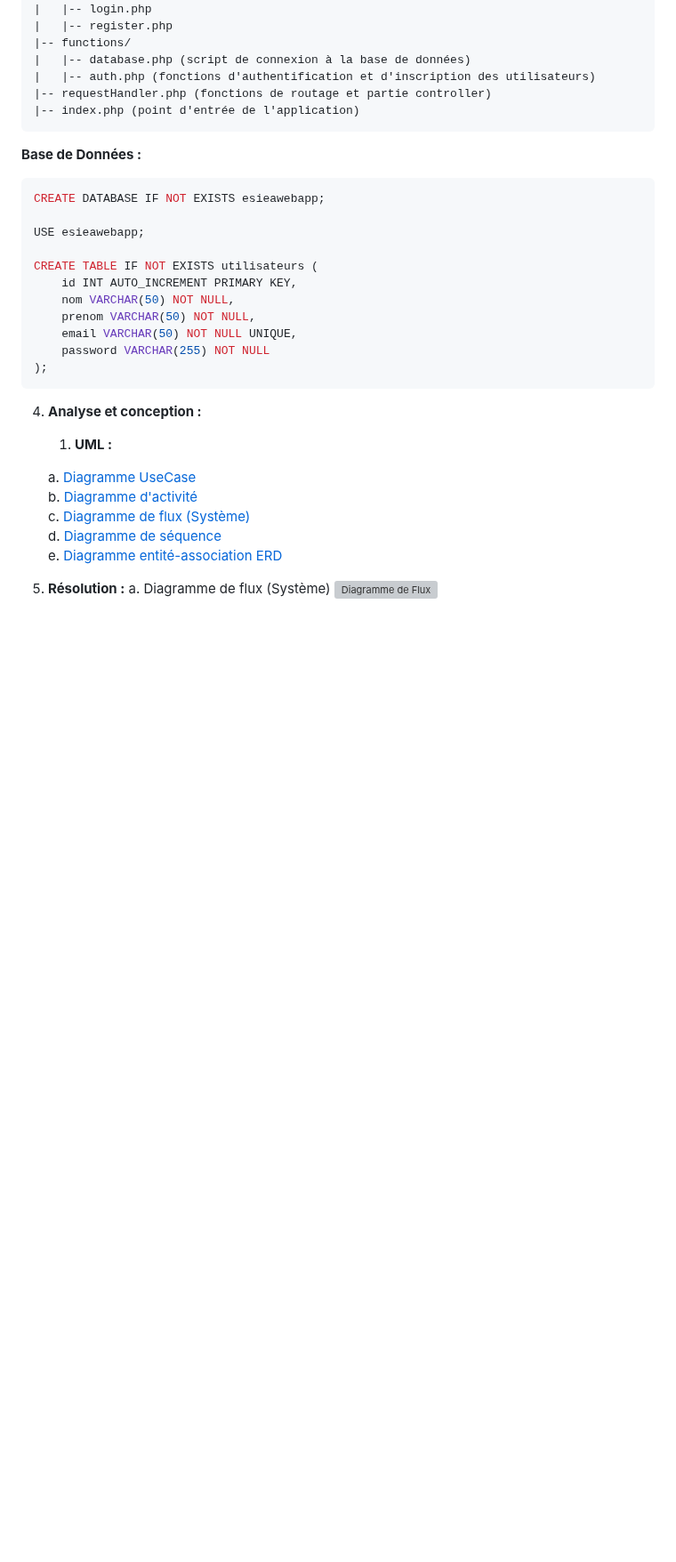
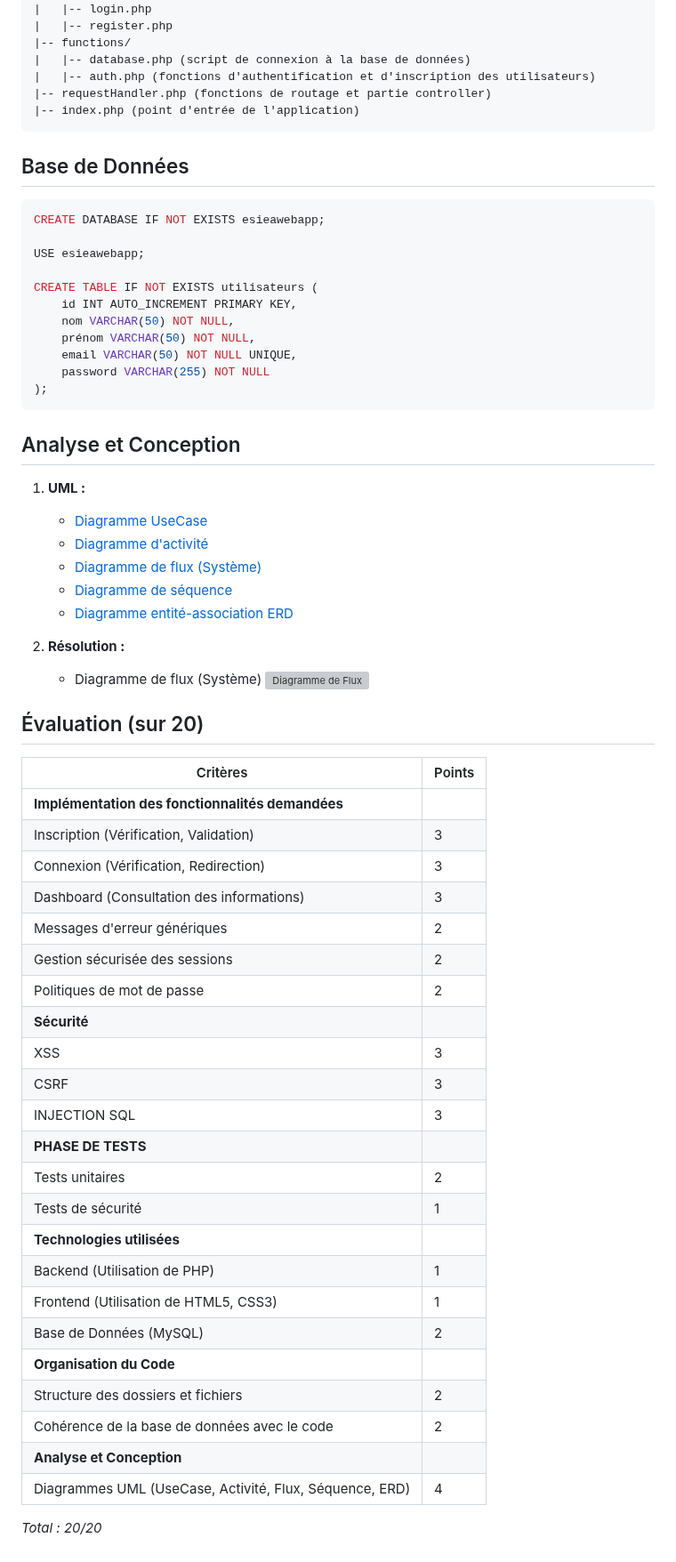
Before and after one commit to yugmerabtene/ESIEA-FISE-WEB-2024, a Markdown page: webApp-FUNC-TP-02.md, the part around one of its changes. Shown at 89% size. GitHub-like rendering; blank space fills up the shorter version; grey boxes are pictures that could not be loaded.

````diff
--- a/webApp-FUNC-TP-02.md
+++ b/webApp-FUNC-TP-02.md
@@ -48,7 +64,7 @@ Le projet consiste à développer une application en PHP, selon le paradigme de
 |-- index.php (point d'entrée de l'application)
 ```
 
-**Base de Données :**
+## Base de Données
 
 ```sql
 CREATE DATABASE IF NOT EXISTS esieawebapp;
@@ -58,19 +74,51 @@ USE esieawebapp;
 CREATE TABLE IF NOT EXISTS utilisateurs (
     id INT AUTO_INCREMENT PRIMARY KEY,
     nom VARCHAR(50) NOT NULL,
-    prenom VARCHAR(50) NOT NULL,
+    prénom VARCHAR(50) NOT NULL,
     email VARCHAR(50) NOT NULL UNIQUE,
     password VARCHAR(255) NOT NULL
 );
 ```
-4. **Analyse et conception :**
-   1. **UML :**
 
-   a. [Diagramme UseCase](https://www.lucidchart.com/pages/uml-use-case-diagram)<br>
-   b. [Diagramme d'activité](https://www.lucidchart.com/pages/fr/diagramme-dactivite-uml)<br>
-   c. [Diagramme de flux (Système)](https://www.lucidchart.com/pages/fr/diagramme-de-flux-de-donnees)<br>
-   d. [Diagramme de séquence](https://www.lucidchart.com/pages/fr/diagramme-de-sequence-uml)<br>
-   e. [Diagramme entité-association ERD](https://www.edrawsoft.com/fr/what-is-entity-relationship-diagram-erd.html)<br>
-5. **Résolution :**
-   a. Diagramme de flux (Système)
-      ![Diagramme de Flux](https://github.com/yugmerabtene/ESIEA-WEB/assets/3670077/bf58869e-8552-4b39-9e37-2fc086f64d5f)
+## Analyse et Conception
+
+1. **UML :**
+   - [Diagramme UseCase](https://www.lucidchart.com/pages/uml-use-case-diagram)
+   - [Diagramme d'activité](https://www.lucidchart.com/pages/fr/diagramme-dactivite-uml)
+   - [Diagramme de flux (Système)](https://www.lucidchart.com/pages/fr/diagramme-de-flux-de-donnees)
+   - [Diagramme de séquence](https://www.lucidchart.com/pages/fr/diagramme-de-sequence-uml)
+   - [Diagramme entité-association ERD](https://www.edrawsoft.com/fr/what-is-entity-relationship-diagram-erd.html)
+
+2. **Résolution :**
+   - Diagramme de flux (Système)
+     ![Diagramme de Flux](https://github.com/yugmerabtene/ESIEA-WEB/assets/3670077/bf58869e-8552-4b39-9e37-2fc086f64d5f)
+
+## Évaluation (sur 20)
+
+| Critères                                        | Points |
+|--------------------------------------------------|--------|
+| **Implémentation des fonctionnalités demandées**  |        |
+| Inscription (Vérification, Validation)           |   3    |
+| Connexion (Vérification, Redirection)             |   3    |
+| Dashboard (Consultation des informations)        |   3    |
+| Messages d'erreur génériques                     |   2    |
+| Gestion sécurisée des sessions                  |   2    |
+| Politiques de mot de passe                      |   2    |
+| **Sécurité**                                    |      |
+| XSS                                             |   3    |
+| CSRF                                            |   3    |
+| INJECTION SQL                                   |   3    |
+| **PHASE DE TESTS**                              |       |
+| Tests unitaires                                 |   2    |
+| Tests de sécurité                               |   1    |
+| **Technologies utilisées**                       |      |
+| Backend (Utilisation de PHP)                    |   1    |
+| Frontend (Utilisation de HTML5, CSS3)            |   1    |
+| Base de Données (MySQL)                         |   2    |
+| **Organisation du Code**                         |      |
+| Structure des dossiers et fichiers              |   2    |
+| Cohérence de la base de données avec le code    |   2    |
+| **Analyse et Conception**                        |      |
+| Diagrammes UML (UseCase, Activité, Flux, Séquence, ERD) |   4    |
+
+*Total : 20/20*
````
Also changed, not shown: other parts of webApp-FUNC-TP-02.md (+34 -18 lines).
